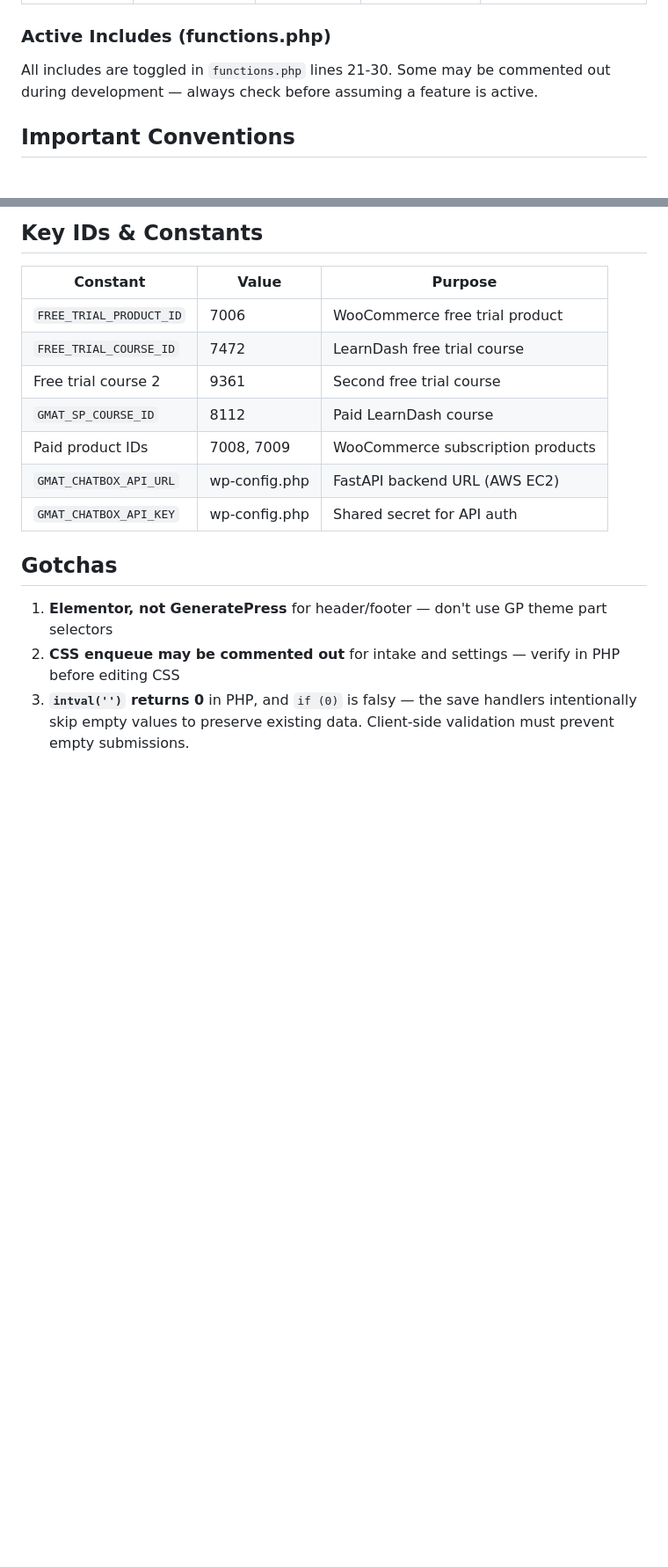
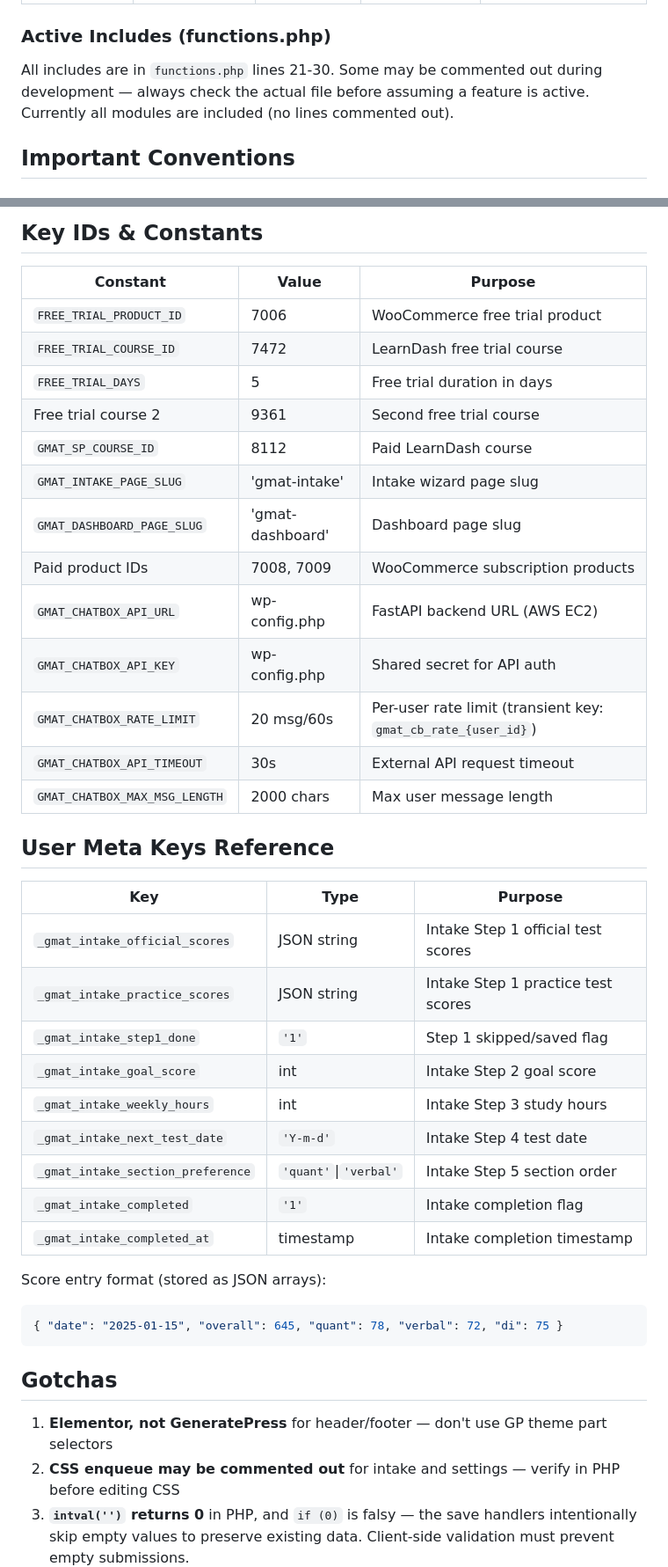
Before and after one commit to Omendra123Rajput/gurutor-dev, a Markdown page: .claude/CLAUDE.md, 2 parts joined by grey strips. Shown at 88% size. Drawn GitHub-style; blank space fills up the shorter version.

````diff
--- a/.claude/CLAUDE.md
+++ b/.claude/CLAUDE.md
@@ -51,7 +51,7 @@ gurutor_user_has_active_paid_access($user_id = null)
 
 ### Active Includes (functions.php)
 
-All includes are toggled in `functions.php` lines 21-30. Some may be commented out during development — always check before assuming a feature is active.
+All includes are in `functions.php` lines 21-30. Some may be commented out during development — always check the actual file before assuming a feature is active. Currently all modules are included (no lines commented out).
 
 ## Important Conventions
 
@@ -89,11 +90,36 @@ All includes are toggled in `functions.php` lines 21-30. Some may be commented o
 |----------|-------|---------|
 | `FREE_TRIAL_PRODUCT_ID` | 7006 | WooCommerce free trial product |
 | `FREE_TRIAL_COURSE_ID` | 7472 | LearnDash free trial course |
+| `FREE_TRIAL_DAYS` | 5 | Free trial duration in days |
 | Free trial course 2 | 9361 | Second free trial course |
 | `GMAT_SP_COURSE_ID` | 8112 | Paid LearnDash course |
+| `GMAT_INTAKE_PAGE_SLUG` | 'gmat-intake' | Intake wizard page slug |
+| `GMAT_DASHBOARD_PAGE_SLUG` | 'gmat-dashboard' | Dashboard page slug |
 | Paid product IDs | 7008, 7009 | WooCommerce subscription products |
 | `GMAT_CHATBOX_API_URL` | wp-config.php | FastAPI backend URL (AWS EC2) |
 | `GMAT_CHATBOX_API_KEY` | wp-config.php | Shared secret for API auth |
+| `GMAT_CHATBOX_RATE_LIMIT` | 20 msg/60s | Per-user rate limit (transient key: `gmat_cb_rate_{user_id}`) |
+| `GMAT_CHATBOX_API_TIMEOUT` | 30s | External API request timeout |
+| `GMAT_CHATBOX_MAX_MSG_LENGTH` | 2000 chars | Max user message length |
+
+## User Meta Keys Reference
+
+| Key | Type | Purpose |
+|-----|------|---------|
+| `_gmat_intake_official_scores` | JSON string | Intake Step 1 official test scores |
+| `_gmat_intake_practice_scores` | JSON string | Intake Step 1 practice test scores |
+| `_gmat_intake_step1_done` | `'1'` | Step 1 skipped/saved flag |
+| `_gmat_intake_goal_score` | int | Intake Step 2 goal score |
+| `_gmat_intake_weekly_hours` | int | Intake Step 3 study hours |
+| `_gmat_intake_next_test_date` | `'Y-m-d'` | Intake Step 4 test date |
+| `_gmat_intake_section_preference` | `'quant'`\|`'verbal'` | Intake Step 5 section order |
+| `_gmat_intake_completed` | `'1'` | Intake completion flag |
+| `_gmat_intake_completed_at` | timestamp | Intake completion timestamp |
+
+Score entry format (stored as JSON arrays):
+```json
+{ "date": "2025-01-15", "overall": 645, "quant": 78, "verbal": 72, "di": 75 }
+```
 
 ## Gotchas
 
````
Also changed, not shown: other parts of .claude/CLAUDE.md (+1 -0 lines).
